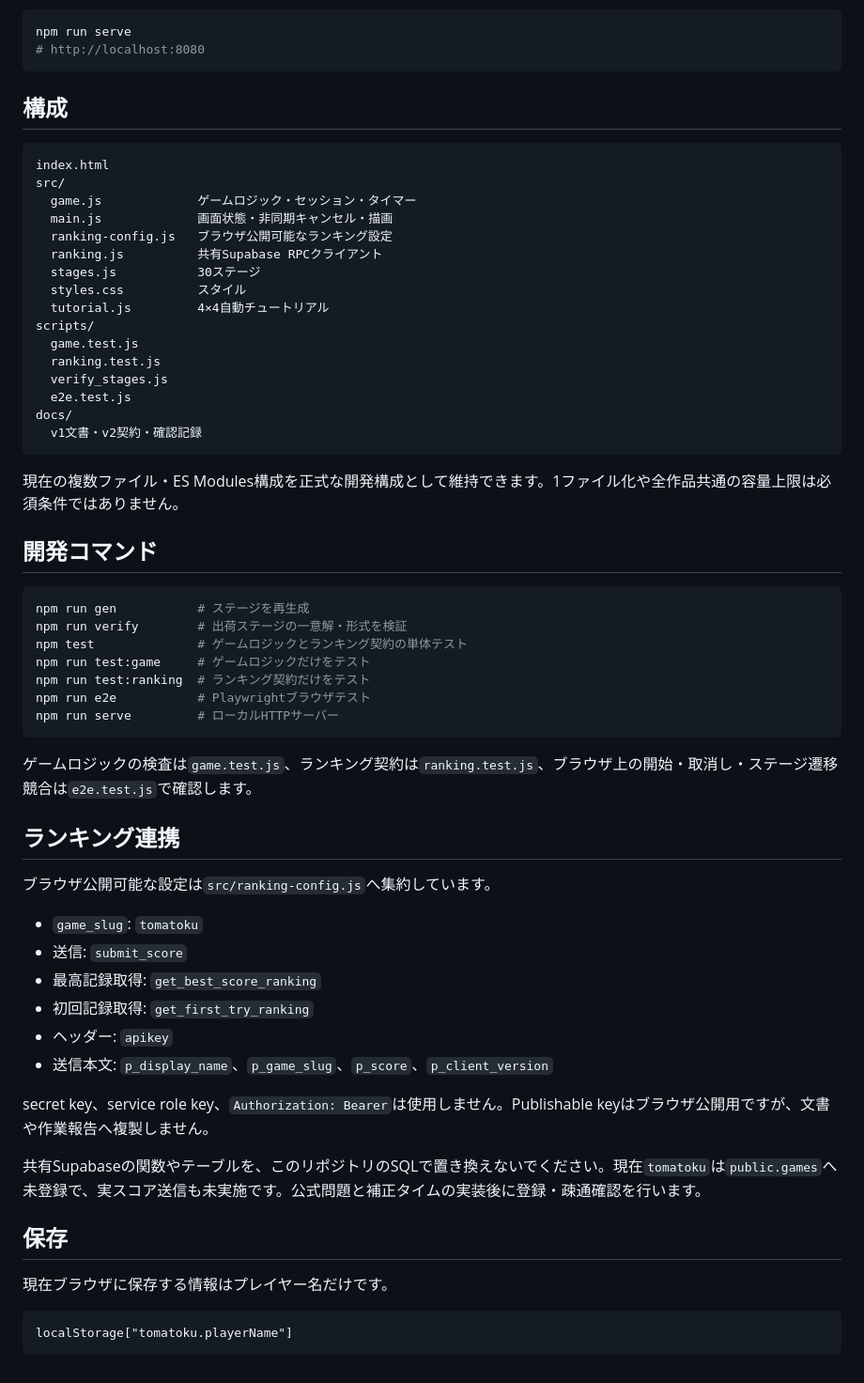
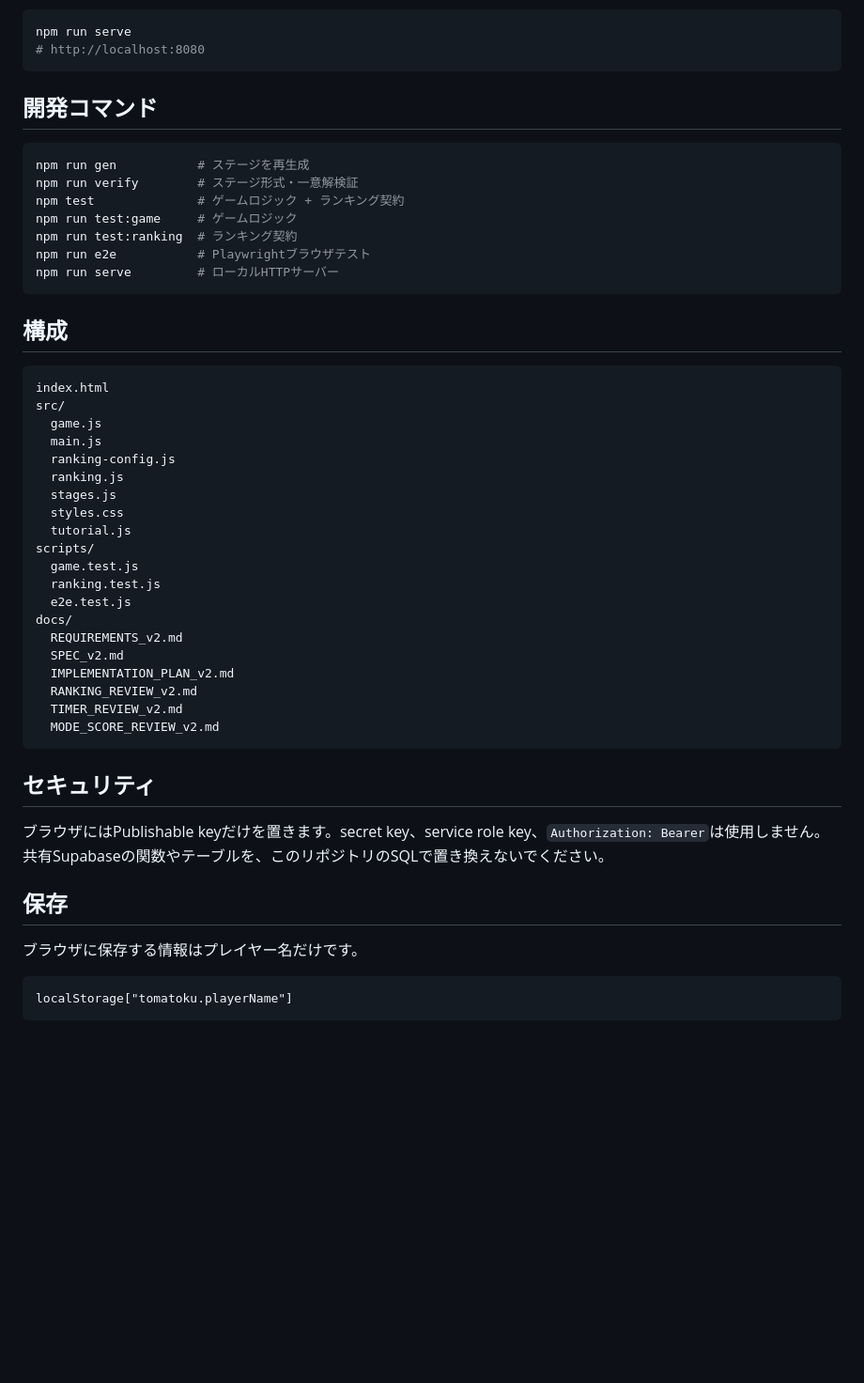
Before and after one commit to chameleonjp-lab/tomatooku, a Markdown page: README.md, the part around one of its changes. Shown at 94% size. GitHub-like rendering; blank space fills up the shorter version.

````diff
--- a/README.md
+++ b/README.md
@@ -71,6 +75,18 @@ ES Modulesを使うため、ファイルを直接開かずHTTPで配信してく
 ```bash
 npm run serve
 # http://localhost:8080
+```
+
+## 開発コマンド
+
+```bash
+npm run gen           # ステージを再生成
+npm run verify        # ステージ形式・一意解検証
+npm test              # ゲームロジック + ランキング契約
+npm run test:game     # ゲームロジック
+npm run test:ranking  # ランキング契約
+npm run e2e           # Playwrightブラウザテスト
+npm run serve         # ローカルHTTPサーバー
 ```
 
 ## 構成
@@ -78,56 +94,33 @@ npm run serve
 ```text
 index.html
 src/
-  game.js             ゲームロジック・セッション・タイマー
-  main.js             画面状態・非同期キャンセル・描画
-  ranking-config.js   ブラウザ公開可能なランキング設定
-  ranking.js          共有Supabase RPCクライアント
-  stages.js           30ステージ
-  styles.css          スタイル
-  tutorial.js         4×4自動チュートリアル
+  game.js
+  main.js
+  ranking-config.js
+  ranking.js
+  stages.js
+  styles.css
+  tutorial.js
 scripts/
   game.test.js
   ranking.test.js
-  verify_stages.js
   e2e.test.js
 docs/
-  v1文書・v2契約・確認記録
+  REQUIREMENTS_v2.md
+  SPEC_v2.md
+  IMPLEMENTATION_PLAN_v2.md
+  RANKING_REVIEW_v2.md
+  TIMER_REVIEW_v2.md
+  MODE_SCORE_REVIEW_v2.md
 ```
 
-現在の複数ファイル・ES Modules構成を正式な開発構成として維持できます。1ファイル化や全作品共通の容量上限は必須条件ではありません。
+## セキュリティ
 
-## 開発コマンド
-
-```bash
-npm run gen           # ステージを再生成
-npm run verify        # 出荷ステージの一意解・形式を検証
-npm test              # ゲームロジックとランキング契約の単体テスト
-npm run test:game     # ゲームロジックだけをテスト
-npm run test:ranking  # ランキング契約だけをテスト
-npm run e2e           # Playwrightブラウザテスト
-npm run serve         # ローカルHTTPサーバー
-```
-
-ゲームロジックの検査は`game.test.js`、ランキング契約は`ranking.test.js`、ブラウザ上の開始・取消し・ステージ遷移競合は`e2e.test.js`で確認します。
-
-## ランキング連携
-
-ブラウザ公開可能な設定は`src/ranking-config.js`へ集約しています。
-
-- `game_slug`: `tomatoku`
-- 送信: `submit_score`
-- 最高記録取得: `get_best_score_ranking`
-- 初回記録取得: `get_first_try_ranking`
-- ヘッダー: `apikey`
-- 送信本文: `p_display_name`、`p_game_slug`、`p_score`、`p_client_version`
-
-secret key、service role key、`Authorization: Bearer`は使用しません。Publishable keyはブラウザ公開用ですが、文書や作業報告へ複製しません。
-
-共有Supabaseの関数やテーブルを、このリポジトリのSQLで置き換えないでください。現在`tomatoku`は`public.games`へ未登録で、実スコア送信も未実施です。公式問題と補正タイムの実装後に登録・疎通確認を行います。
+ブラウザにはPublishable keyだけを置きます。secret key、service role key、`Authorization: Bearer`は使用しません。共有Supabaseの関数やテーブルを、このリポジトリのSQLで置き換えないでください。
 
 ## 保存
 
-現在ブラウザに保存する情報はプレイヤー名だけです。
+ブラウザに保存する情報はプレイヤー名だけです。
 
 ```text
 localStorage["tomatoku.playerName"]
````
Also changed, not shown: other parts of README.md (+54 -50 lines).
